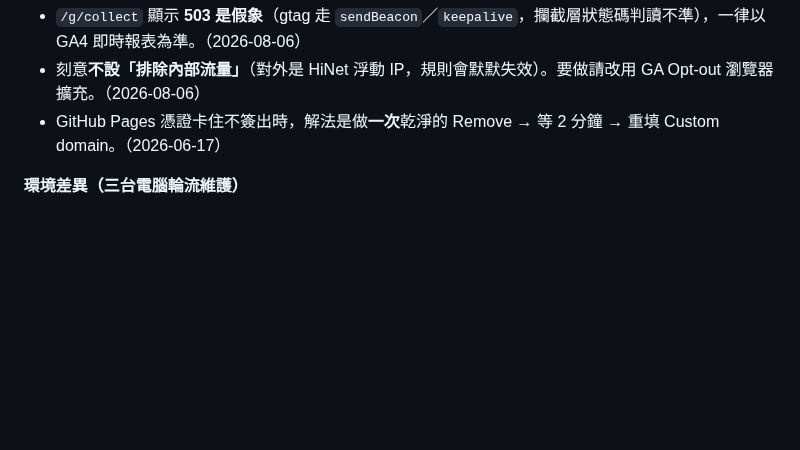
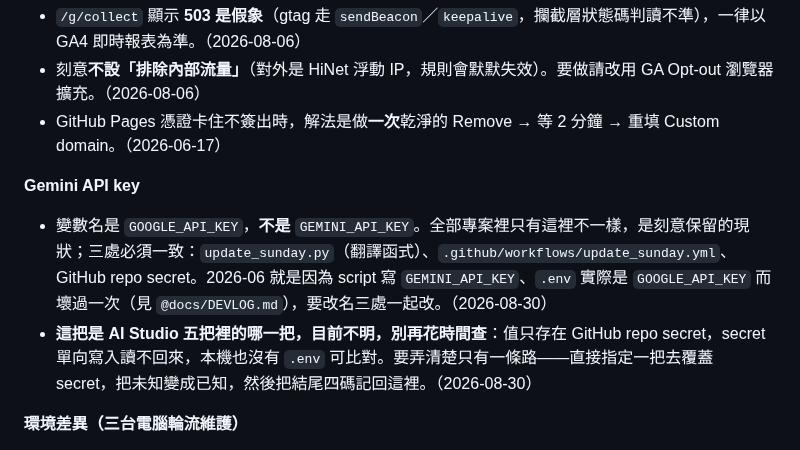
Before and after one commit to jesuswaytaipeisrv/jesuswaytaipei, a Markdown page: CLAUDE.md, the part around the change. Drawn GitHub-style; blank space fills up the shorter version.

```diff
--- a/CLAUDE.md
+++ b/CLAUDE.md
@@ -104,6 +104,10 @@
 - 刻意**不設「排除內部流量」**（對外是 HiNet 浮動 IP，規則會默默失效）。要做請改用 GA Opt-out 瀏覽器擴充。（2026-08-06）
 - GitHub Pages 憑證卡住不簽出時，解法是做**一次**乾淨的 Remove → 等 2 分鐘 → 重填 Custom domain。（2026-06-17）
 
+**Gemini API key**
+- 變數名是 `GOOGLE_API_KEY`，**不是** `GEMINI_API_KEY`。全部專案裡只有這裡不一樣，是刻意保留的現狀；三處必須一致：`update_sunday.py`（翻譯函式）、`.github/workflows/update_sunday.yml`、GitHub repo secret。2026-06 就是因為 script 寫 `GEMINI_API_KEY`、`.env` 實際是 `GOOGLE_API_KEY` 而壞過一次（見 `@docs/DEVLOG.md`），要改名三處一起改。（2026-08-30）
+- **這把是 AI Studio 五把裡的哪一把，目前不明，別再花時間查**：值只存在 GitHub repo secret，secret 單向寫入讀不回來，本機也沒有 `.env` 可比對。要弄清楚只有一條路——直接指定一把去覆蓋 secret，把未知變成已知，然後把結尾四碼記回這裡。（2026-08-30）
+
 **環境差異（三台電腦輪流維護）**
 - 本機路徑因機器而異（`~/documents/website/`、`~/Documents/Claude/Projects/jesuswaytaipei/`），**這是正常的，不要「修正」成單一路徑**。動手前先 `git pull`。
 - 自動化 push 用的 SSH deploy key 只在實際跑排程那台；其他機器用 HTTPS + Keychain PAT push，兩者並存正常。
```
